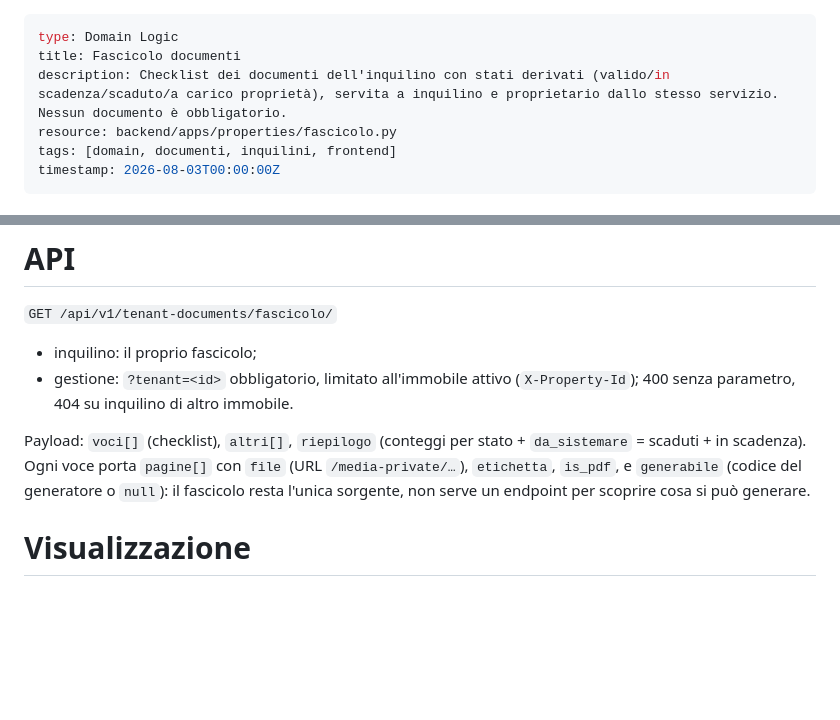
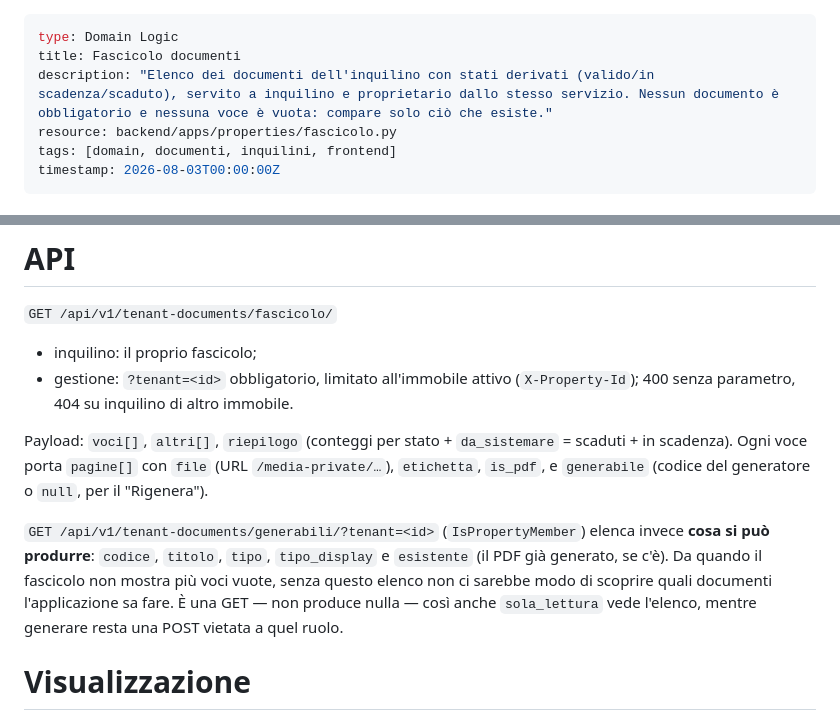
Before and after one commit to sandroden/viapal, a Markdown page: .okf/domain/fascicolo-documenti.md, 2 parts joined by grey strips. Rendered like a GitHub page; blank space fills up the shorter version.

```diff
--- a/.okf/domain/fascicolo-documenti.md
+++ b/.okf/domain/fascicolo-documenti.md
@@ -1,7 +1,7 @@
 ---
 type: Domain Logic
 title: Fascicolo documenti
-description: Checklist dei documenti dell'inquilino con stati derivati (valido/in scadenza/scaduto/a carico proprietà), servita a inquilino e proprietario dallo stesso servizio. Nessun documento è obbligatorio.
+description: "Elenco dei documenti dell'inquilino con stati derivati (valido/in scadenza/scaduto), servito a inquilino e proprietario dallo stesso servizio. Nessun documento è obbligatorio e nessuna voce è vuota: compare solo ciò che esiste."
 resource: backend/apps/properties/fascicolo.py
 tags: [domain, documenti, inquilini, frontend]
 timestamp: 2026-08-03T00:00:00Z
@@ -91,11 +80,18 @@ non correlati non devono fondersi in una voce sola.
 - gestione: `?tenant=<id>` obbligatorio, limitato all'immobile attivo
   (`X-Property-Id`); 400 senza parametro, 404 su inquilino di altro immobile.
 
-Payload: `voci[]` (checklist), `altri[]`, `riepilogo` (conteggi per stato +
+Payload: `voci[]`, `altri[]`, `riepilogo` (conteggi per stato +
 `da_sistemare` = scaduti + in scadenza). Ogni voce porta `pagine[]` con `file`
 (URL `/media-private/…`), `etichetta`, `is_pdf`, e `generabile` (codice del
-generatore o `null`): il fascicolo resta l'unica sorgente, non serve un
-endpoint per scoprire cosa si può generare.
+generatore o `null`, per il "Rigenera").
+
+`GET /api/v1/tenant-documents/generabili/?tenant=<id>` (`IsPropertyMember`)
+elenca invece **cosa si può produrre**: `codice`, `titolo`, `tipo`,
+`tipo_display` e `esistente` (il PDF già generato, se c'è). Da quando il
+fascicolo non mostra più voci vuote, senza questo elenco non ci sarebbe
+modo di scoprire quali documenti l'applicazione sa fare. È una GET — non
+produce nulla — così anche `sola_lettura` vede l'elenco, mentre generare
+resta una POST vietata a quel ruolo.
 
 # Visualizzazione
 
```
Also changed, not shown: other parts of .okf/domain/fascicolo-documenti.md (+33 -30 lines), .okf/domain/generazione-documenti.md (+13 -0 lines), .okf/log.md (+1 -0 lines).
